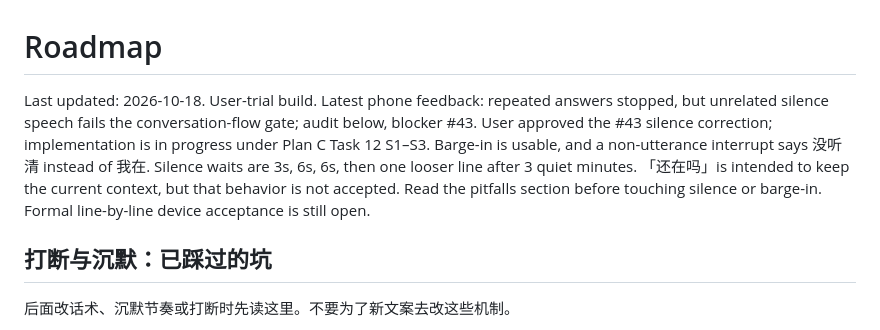
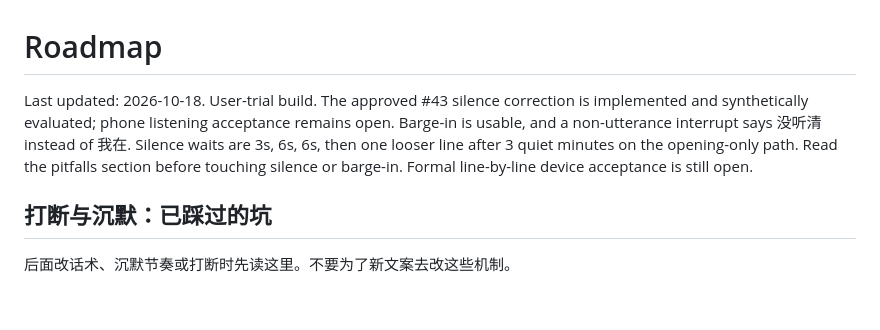
Before and after one commit to jiangzx/avatar, a Markdown page: docs/project/roadmap.md, the part around the change. Drawn GitHub-style; blank space fills up the shorter version.

Commit message:
docs(roadmap): record silence flow acceptance status

```diff
--- a/docs/project/roadmap.md
+++ b/docs/project/roadmap.md
@@ -1,6 +1,6 @@
 # Roadmap
 
-Last updated: 2026-10-18. User-trial build. Latest phone feedback: repeated answers stopped, but unrelated silence speech fails the conversation-flow gate; audit below, blocker #43. User approved the #43 silence correction; implementation is in progress under Plan C Task 12 S1–S3. Barge-in is usable, and a non-utterance interrupt says 没听清 instead of 我在. Silence waits are 3s, 6s, 6s, then one looser line after 3 quiet minutes. 「还在吗」is intended to keep the current context, but that behavior is not accepted. Read the pitfalls section before touching silence or barge-in. Formal line-by-line device acceptance is still open.
+Last updated: 2026-10-18. User-trial build. The approved #43 silence correction is implemented and synthetically evaluated; phone listening acceptance remains open. Barge-in is usable, and a non-utterance interrupt says 没听清 instead of 我在. Silence waits are 3s, 6s, 6s, then one looser line after 3 quiet minutes on the opening-only path. Read the pitfalls section before touching silence or barge-in. Formal line-by-line device acceptance is still open.
 
 ## 打断与沉默：已踩过的坑
 
```
